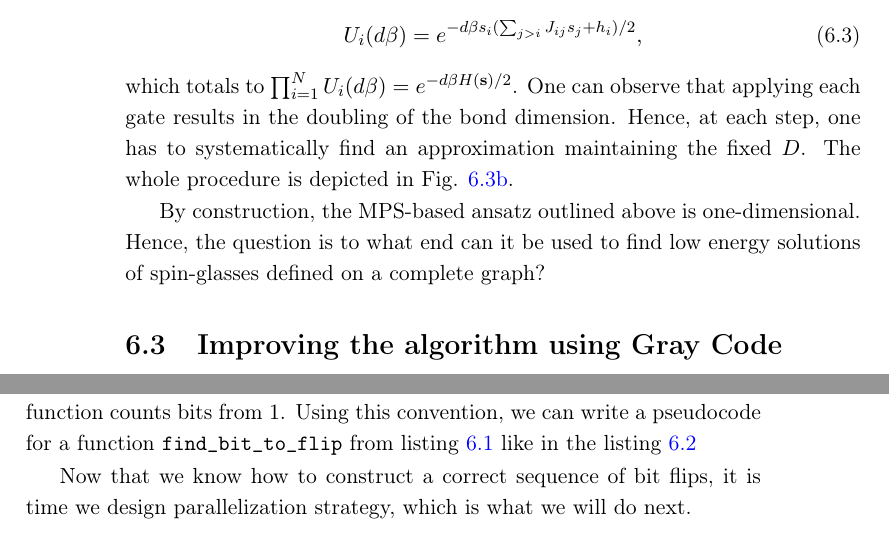
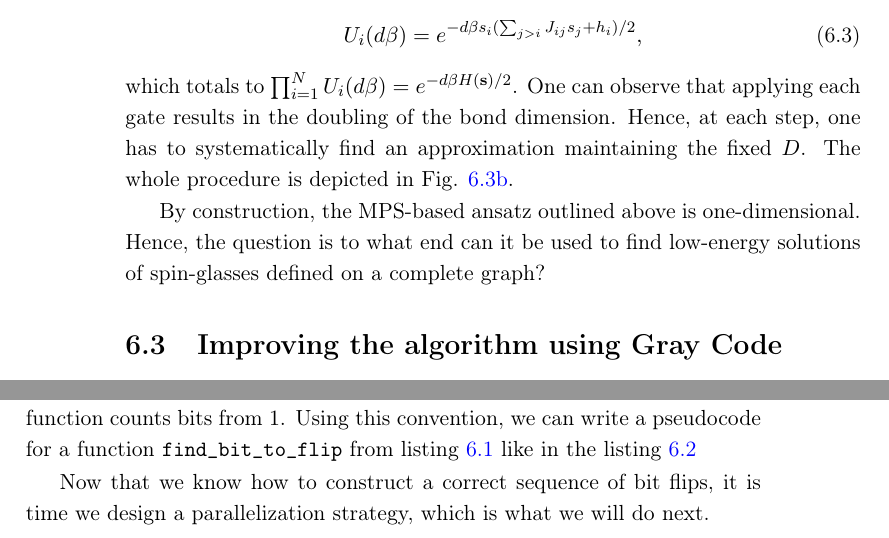
Before and after one commit to dexter2206/phd-thesis, a LaTeX thesis (main.tex, which reads chapters/bruteforce.tex): two parts of pages 72 and 75 of 108, joined at a grey line, cut so that both start at the same text. Compiled offline with pdfLaTeX.

Commit message:
Small typo fixes

```diff
--- a/chapters/bruteforce.tex
+++ b/chapters/bruteforce.tex
@@ -298,7 +298,7 @@ the fixed $D$. The whole procedure is depicted in Fig. \ref{fig:mps:compress}.
 
 
 By construction, the MPS-based ansatz outlined above is one-dimensional. Hence,
-the question is to what end can it be used to find low energy solutions of spin-glasses
+the question is to what end can it be used to find low-energy solutions of spin-glasses
 defined on a complete graph?
 
 \section{Improving the algorithm using Gray Code}
@@ -452,7 +452,7 @@ def find_bit_to_flip(i): # i starts from 0
 \end{lstlisting}
 
 Now that we know how to construct a correct sequence of bit flips, it is time
-we design parallelization strategy, which is what we will do next.
+we design a parallelization strategy, which is what we will do next.
 
 \subsection{Parallelization using GPU}
 The algorithm presented in \ref{lst:grayserial} is fully serial. Our task is now to
```
